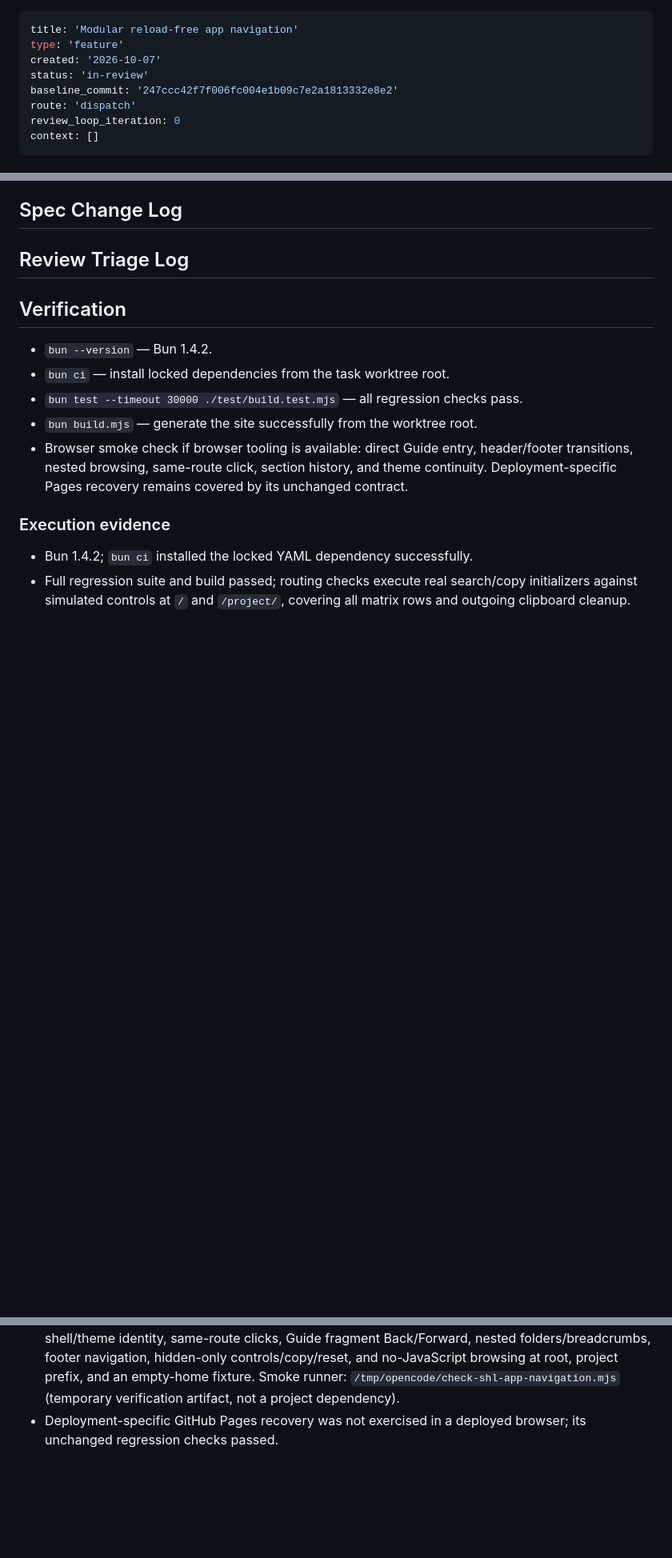
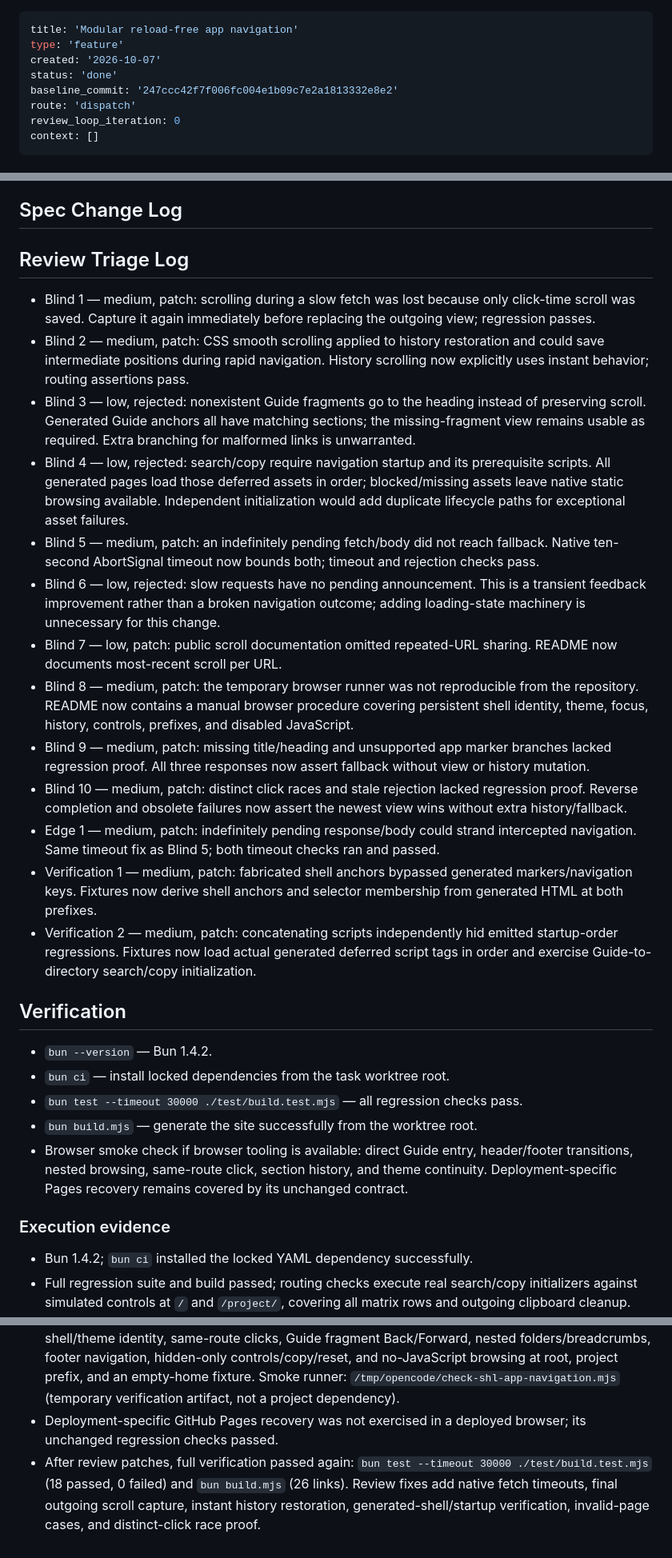
Before and after one commit to ratrat64/shl, a Markdown page: aid-docs/implementation-artifacts/spec-reload-free-app-navigation.md, 3 parts joined by grey strips. Shown at 80% size. Rendered like a GitHub page; blank space fills up the shorter version.

Commit message:
docs: record app navigation verification and review

```diff
--- a/aid-docs/implementation-artifacts/spec-reload-free-app-navigation.md
+++ b/aid-docs/implementation-artifacts/spec-reload-free-app-navigation.md
@@ -2,7 +2,7 @@
 title: 'Modular reload-free app navigation'
 type: 'feature'
 created: '2026-10-07'
-status: 'in-review'
+status: 'done'
 baseline_commit: '247ccc42f7f006fc004e1b09c7e2a1813332e8e2'
 route: 'dispatch'
 review_loop_iteration: 0
@@ -69,6 +69,20 @@ context: []
 
 ## Review Triage Log
 
+- Blind 1 — medium, patch: scrolling during a slow fetch was lost because only click-time scroll was saved. Capture it again immediately before replacing the outgoing view; regression passes.
+- Blind 2 — medium, patch: CSS smooth scrolling applied to history restoration and could save intermediate positions during rapid navigation. History scrolling now explicitly uses instant behavior; routing assertions pass.
+- Blind 3 — low, rejected: nonexistent Guide fragments go to the heading instead of preserving scroll. Generated Guide anchors all have matching sections; the missing-fragment view remains usable as required. Extra branching for malformed links is unwarranted.
+- Blind 4 — low, rejected: search/copy require navigation startup and its prerequisite scripts. All generated pages load those deferred assets in order; blocked/missing assets leave native static browsing available. Independent initialization would add duplicate lifecycle paths for exceptional asset failures.
+- Blind 5 — medium, patch: an indefinitely pending fetch/body did not reach fallback. Native ten-second AbortSignal timeout now bounds both; timeout and rejection checks pass.
+- Blind 6 — low, rejected: slow requests have no pending announcement. This is a transient feedback improvement rather than a broken navigation outcome; adding loading-state machinery is unnecessary for this change.
+- Blind 7 — low, patch: public scroll documentation omitted repeated-URL sharing. README now documents most-recent scroll per URL.
+- Blind 8 — medium, patch: the temporary browser runner was not reproducible from the repository. README now contains a manual browser procedure covering persistent shell identity, theme, focus, history, controls, prefixes, and disabled JavaScript.
+- Blind 9 — medium, patch: missing title/heading and unsupported app marker branches lacked regression proof. All three responses now assert fallback without view or history mutation.
+- Blind 10 — medium, patch: distinct click races and stale rejection lacked regression proof. Reverse completion and obsolete failures now assert the newest view wins without extra history/fallback.
+- Edge 1 — medium, patch: indefinitely pending response/body could strand intercepted navigation. Same timeout fix as Blind 5; both timeout checks ran and passed.
+- Verification 1 — medium, patch: fabricated shell anchors bypassed generated markers/navigation keys. Fixtures now derive shell anchors and selector membership from generated HTML at both prefixes.
+- Verification 2 — medium, patch: concatenating scripts independently hid emitted startup-order regressions. Fixtures now load actual generated deferred script tags in order and exercise Guide-to-directory search/copy initialization.
+
 ## Verification
 
 - `bun --version` — Bun 1.4.2.
@@ -83,3 +97,4 @@ context: []
 - Full regression suite and build passed; routing checks execute real search/copy initializers against simulated controls at `/` and `/project/`, covering all matrix rows and outgoing clipboard cleanup.
 - Headless Chrome via the existing temporary Playwright installation passed direct Guide entry, shell/theme identity, same-route clicks, Guide fragment Back/Forward, nested folders/breadcrumbs, footer navigation, hidden-only controls/copy/reset, and no-JavaScript browsing at root, project prefix, and an empty-home fixture. Smoke runner: `/tmp/opencode/check-shl-app-navigation.mjs` (temporary verification artifact, not a project dependency).
 - Deployment-specific GitHub Pages recovery was not exercised in a deployed browser; its unchanged regression checks passed.
+- After review patches, full verification passed again: `bun test --timeout 30000 ./test/build.test.mjs` (18 passed, 0 failed) and `bun build.mjs` (26 links). Review fixes add native fetch timeouts, final outgoing scroll capture, instant history restoration, generated-shell/startup verification, invalid-page cases, and distinct-click race proof.
```
